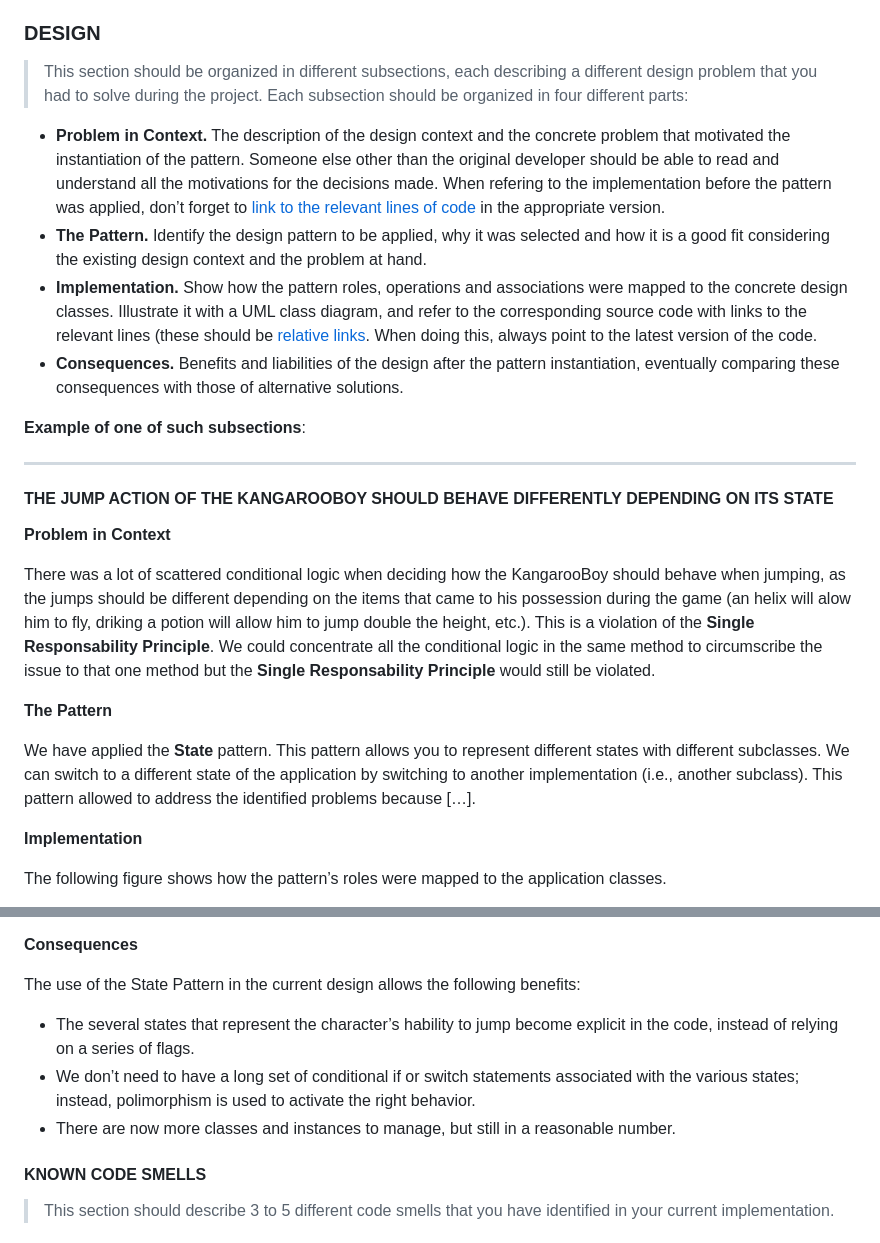
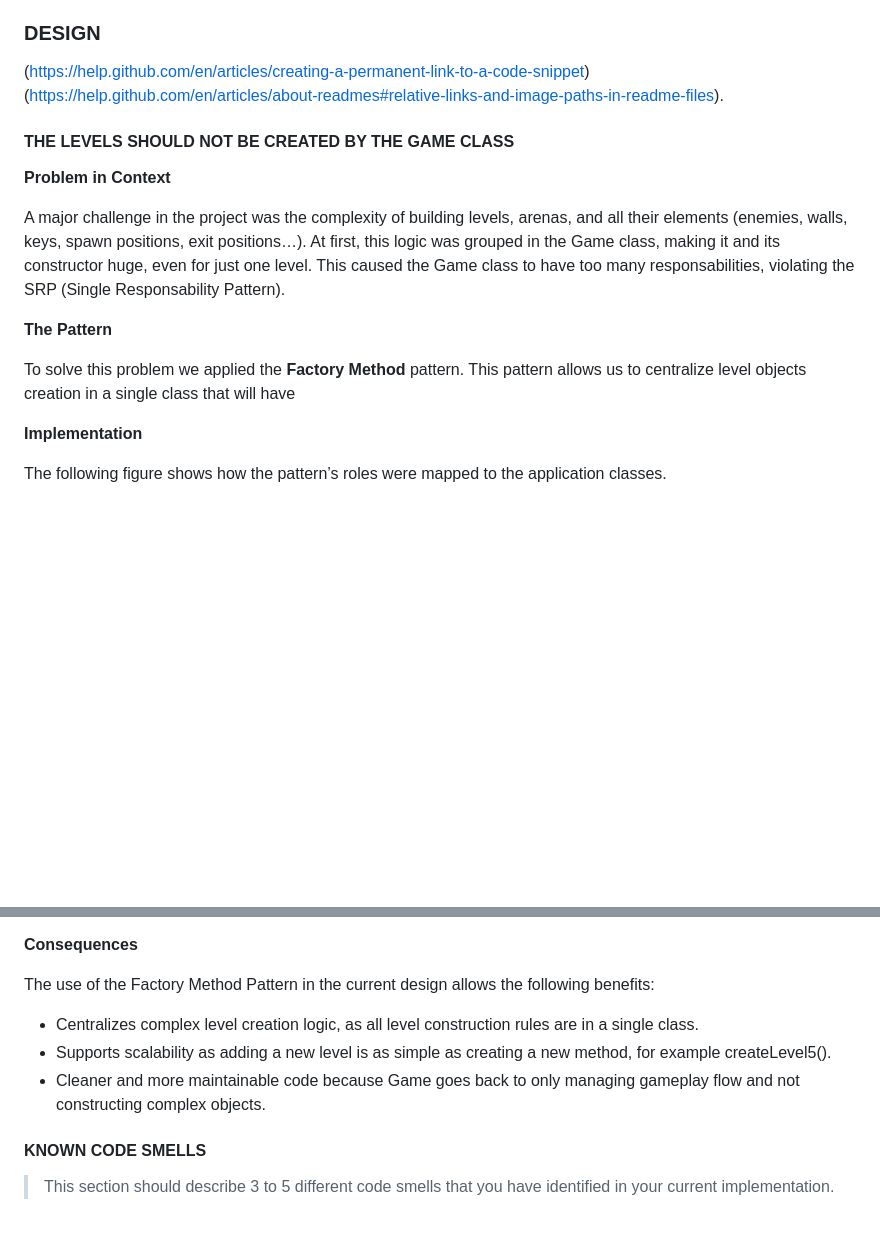
Before and after one commit to Jose-Maio/Knights-Passage, a Markdown page: README.md, 2 parts joined by grey strips. Drawn GitHub-style; blank space fills up the shorter version.

Commit message:
Update README.md
Design

```diff
--- a/README.md
+++ b/README.md
@@ -18,26 +18,19 @@ This project was developed by José Maio (up202404872@up.pt) and Pedro Vilaça (
 
 ### DESIGN
 
-> This section should be organized in different subsections, each describing a different design problem that you had to solve during the project. Each subsection should be organized in four different parts:
+(https://help.github.com/en/articles/creating-a-permanent-link-to-a-code-snippet) (https://help.github.com/en/articles/about-readmes#relative-links-and-image-paths-in-readme-files).
 
-- **Problem in Context.** The description of the design context and the concrete problem that motivated the instantiation of the pattern. Someone else other than the original developer should be able to read and understand all the motivations for the decisions made. When refering to the implementation before the pattern was applied, don’t forget to [link to the relevant lines of code](https://help.github.com/en/articles/creating-a-permanent-link-to-a-code-snippet) in the appropriate version.
-- **The Pattern.** Identify the design pattern to be applied, why it was selected and how it is a good fit considering the existing design context and the problem at hand.
-- **Implementation.** Show how the pattern roles, operations and associations were mapped to the concrete design classes. Illustrate it with a UML class diagram, and refer to the corresponding source code with links to the relevant lines (these should be [relative links](https://help.github.com/en/articles/about-readmes#relative-links-and-image-paths-in-readme-files). When doing this, always point to the latest version of the code.
-- **Consequences.** Benefits and liabilities of the design after the pattern instantiation, eventually comparing these consequences with those of alternative solutions.
-
-**Example of one of such subsections**:
-
-------
-
-#### THE JUMP ACTION OF THE KANGAROOBOY SHOULD BEHAVE DIFFERENTLY DEPENDING ON ITS STATE
+#### THE LEVELS SHOULD NOT BE CREATED BY THE GAME CLASS
 
 **Problem in Context**
 
-There was a lot of scattered conditional logic when deciding how the KangarooBoy should behave when jumping, as the jumps should be different depending on the items that came to his possession during the game (an helix will alow him to fly, driking a potion will allow him to jump double the height, etc.). This is a violation of the **Single Responsability Principle**. We could concentrate all the conditional logic in the same method to circumscribe the issue to that one method but the **Single Responsability Principle** would still be violated.
+A major challenge in the project was the complexity of building levels, arenas, and all their elements (enemies, walls, keys, spawn positions, exit positions…).
+At first, this logic was grouped in the Game class, making it and its constructor huge, even for just one level.
+This caused the Game class to have too many responsabilities, violating the SRP (Single Responsability Pattern).
 
 **The Pattern**
 
-We have applied the **State** pattern. This pattern allows you to represent different states with different subclasses. We can switch to a different state of the application by switching to another implementation (i.e., another subclass). This pattern allowed to address the identified problems because […].
+To solve this problem we applied the **Factory Method** pattern. This pattern allows us to centralize level objects creation in a single class that will have
 
 **Implementation**
 
@@ -55,11 +48,11 @@ These classes can be found in the following files:
 
 **Consequences**
 
-The use of the State Pattern in the current design allows the following benefits:
+The use of the Factory Method Pattern in the current design allows the following benefits:
 
-- The several states that represent the character’s hability to jump become explicit in the code, instead of relying on a series of flags.
-- We don’t need to have a long set of conditional if or switch statements associated with the various states; instead, polimorphism is used to activate the right behavior.
-- There are now more classes and instances to manage, but still in a reasonable number.
+- Centralizes complex level creation logic, as all level construction rules are in a single class.
+- Supports scalability as adding a new level is as simple as creating a new method, for example createLevel5().
+- Cleaner and more maintainable code because Game goes back to only managing gameplay flow and not constructing complex objects.
 
 #### KNOWN CODE SMELLS
 
```
